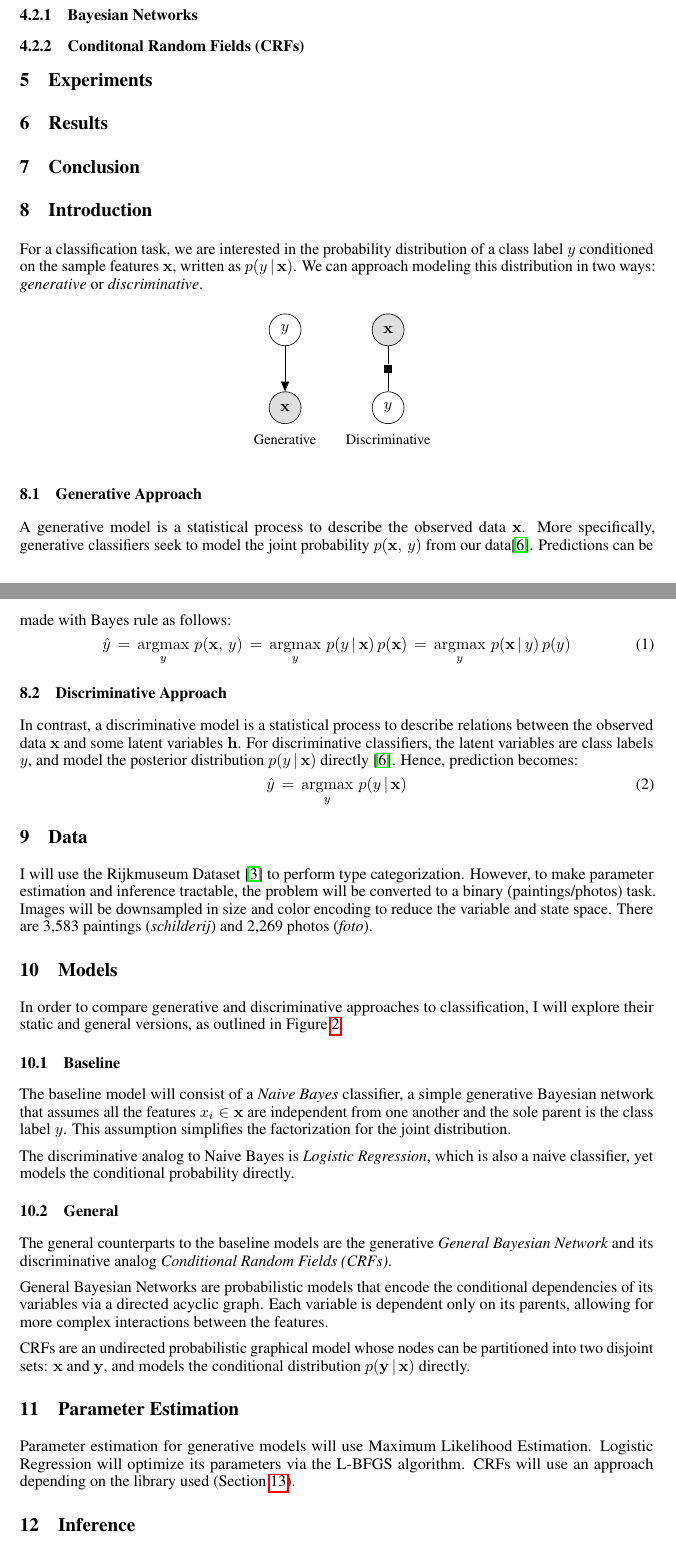
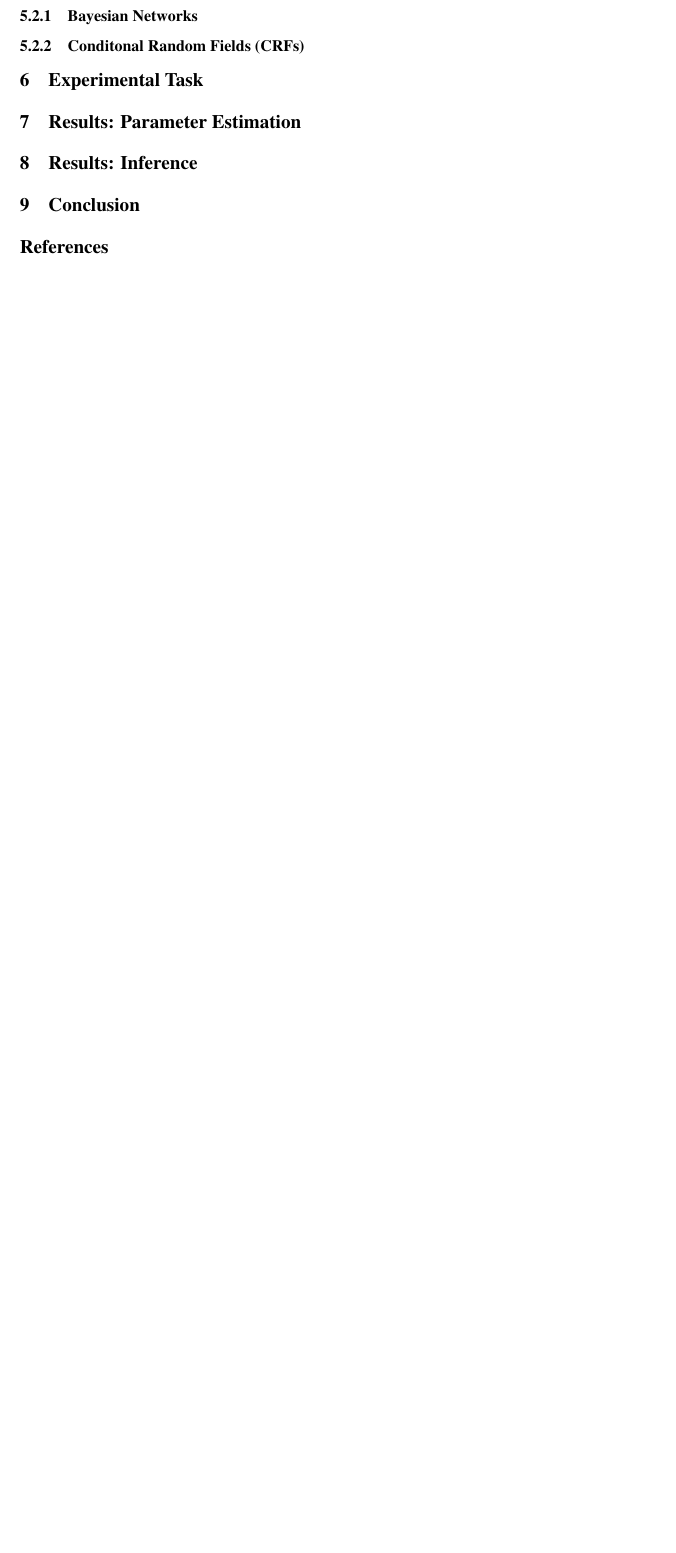
Before and after one commit to nextBillyonair/PGMImageInterpolation, a LaTeX paper (report/report.tex): two parts of pages 2 and 3 of 4 before the commit and part of page 2 of 2 after it, the two joined at a grey line, cut so that both start at the same text, the shorter picture padded with empty space. Compiled offline with pdfLaTeX.

Commit message:
Add sections and code for visuals

```diff
--- a/report/report.tex
+++ b/report/report.tex
@@ -42,7 +42,7 @@
 \usepackage{caption}
 \usepackage{subcaption}
 
-\title{Analysis of Discriminative and Generative Graphical Models on Image Classification}
+\title{The Effect of Image Interpolation on the Generalization of Generative and Discriminative Models}
 
 % The \author macro works with any number of authors. There are two commands
 % used to separate the names and addresses of multiple authors: \And and \AND.
@@ -108,103 +128,31 @@
 \subsubsection{Conditonal Random Fields (CRFs)}
 \label{sec:CRF}
 
-\section{Experiments}
-\label{sec:experiments}
-% Describe procedure to evaluate
 
-\section{Results}
-\label{sec:results}
+%%%%%%%%%%%%%%%%%%%%%%%%%%%%%%%%%%%%%%%%%%%%%%%%%%%%%%%%%%%%%%%%%%%%%%%%%%%%%%%%
+
+
+\section{Experimental Task}
+\label{sec:task}
+% describe how we measure what we measure with what we have
+
+
+%%%%%%%%%%%%%%%%%%%%%%%%%%%%%%%%%%%%%%%%%%%%%%%%%%%%%%%%%%%%%%%%%%%%%%%%%%%%%%%%
+
+
+\section{Results: Parameter Estimation}
+\label{sec:results-param}
+
+%%%%%%%%%%%%%%%%%%%%%%%%%%%%%%%%%%%%%%%%%%%%%%%%%%%%%%%%%%%%%%%%%%%%%%%%%%%%%%%%
+
+
+\section{Results: Inference}
+\label{sec:results-inference}
+
+%%%%%%%%%%%%%%%%%%%%%%%%%%%%%%%%%%%%%%%%%%%%%%%%%%%%%%%%%%%%%%%%%%%%%%%%%%%%%%%%
 
 \section{Conclusion}
 \label{sec:conclusion}
 
+%%%%%%%%%%%%%%%%%%%%%%%%%%%%%%%%%%%%%%%%%%%%%%%%%%%%%%%%%%%%%%%%%%%%%%%%%%%%%%%%
 
-
-
-\section{Introduction}
-For a classification task, we are interested in the probability distribution
-of a class label $y$ conditioned on the sample features $\mathbf{x}$,
-written as $p(y\,|\,\mathbf{x})$. We can approach modeling this
-distribution in two ways: \textit{generative} or \textit{discriminative}.
-
-\begin{figure*}[h!]
-    \centering
-    \begin{subfigure}[t]{0.15\textwidth}
-        \centering
-        \tikz{ %
-          \node[latent] (y) {$y$} ; %
-          \node[obs, below=of y] (x) {$\mathbf{x}$} ; %
-          \edge {y} {x} ; %
-        }
-        \caption*{Generative}
-    \end{subfigure}%
-    ~
-    \begin{subfigure}[t]{0.15\textwidth}
-        \centering
-        \tikz{ %
-          \node[obs] (x) {$\mathbf{x}$} ; %
-          \node[latent, below=of x] (y) {$y$} ; %
-          \node[factor, below=of x] (factor-node) {} ; %
-          \factoredge[-] {x} {factor-node} {y} ; %
-        }
-        \caption*{Discriminative}
-    \end{subfigure}
-\end{figure*}
-
-\subsection{Generative Approach}
-A generative model is a statistical process to describe the observed data
-$\mathbf{x}$. More specifically, generative classifiers seek to
-model the joint probability $p(\mathbf{x},\, y)$ from our data\cite{NgJordan}.
-Predictions can be made with Bayes rule as follows:
-\begin{equation}
-  \hat{y} \,=\, \argmax_y \, p(\mathbf{x}, \,y) \,=\, \argmax_y \, p(y \,|\, \mathbf{x}) \, p(\mathbf{x}) \,=\, \argmax_y \, p(\mathbf{x} \,|\, y) \, p(y)
-\end{equation}
-
-\subsection{Discriminative Approach}
-In contrast, a discriminative model is a statistical process to describe
-relations between the observed data $\mathbf{x}$ and some latent variables
-$\mathbf{h}$. For discriminative classifiers, the latent variables are class
-labels $y$, and model the posterior distribution $p(y\,|\,\mathbf{x})$
-directly \cite{NgJordan}. Hence, prediction becomes:
-\begin{equation}
-  \hat{y} \,=\, \argmax_y \, p(y \,|\, \mathbf{x})
-\end{equation}
-
-\section{Data}
-I will use the Rijkmuseum Dataset \cite{Rijksmuseum} to perform type categorization.
-However, to make parameter estimation and inference tractable,
-the problem will be converted to a binary (paintings/photos) task. Images
-will be downsampled in size and color encoding to reduce the variable and
-state space. There are 3,583 paintings (\textit{schilderij}) and 2,269 photos
-(\textit{foto}).
-
-% to reduce word count and size this is a temp section, use what I wrote for actual papers
-
-\section{Models}
-In order to compare generative and discriminative
-approaches to classification, I will explore their static and general versions,
-as outlined in Figure \ref{fig:models}.
-
-\subsection{Baseline}
-The baseline model will consist of a \textit{Naive Bayes} classifier, a simple generative
-Bayesian network that assumes all the features $x_i \in \mathbf{x}$ are
-independent from one another and the sole parent is the class label $y$. This
-assumption simplifies the factorization for the joint distribution.
-
-The discriminative analog to Naive Bayes is \textit{Logistic Regression}, which is
-also a naive classifier, yet models the conditional probability directly.
-
-\subsection{General}
-The general counterparts to the baseline models are the generative
-\textit{General Bayesian Network} and its discriminative analog
-\textit{Conditional Random Fields (CRFs)}.
-
-General Bayesian Networks are probabilistic models that
-encode the conditional dependencies of its variables via a directed acyclic
-graph. Each variable is dependent only on its parents,
-allowing for more complex interactions between the features.
-
-CRFs are an undirected probabilistic graphical model whose
-nodes can be partitioned into two disjoint sets: $\mathbf{x}$ and $\mathbf{y}$,
-and models the conditional distribution $p(\mathbf{y}\, | \, \mathbf{x})$
-directly.
@@ -350,6 +208,0 @@ directly.
-\section{Parameter Estimation}
-Parameter estimation for generative models will use Maximum Likelihood Estimation.
-Logistic Regression will optimize its parameters via the L-BFGS algorithm.
-CRFs will use an approach depending on the library used (Section \ref{software}).
-
-\section{Inference}
```
Also changed, not shown: report/report.pdf, report/report.tex (444 more changed lines), 1 other file.
